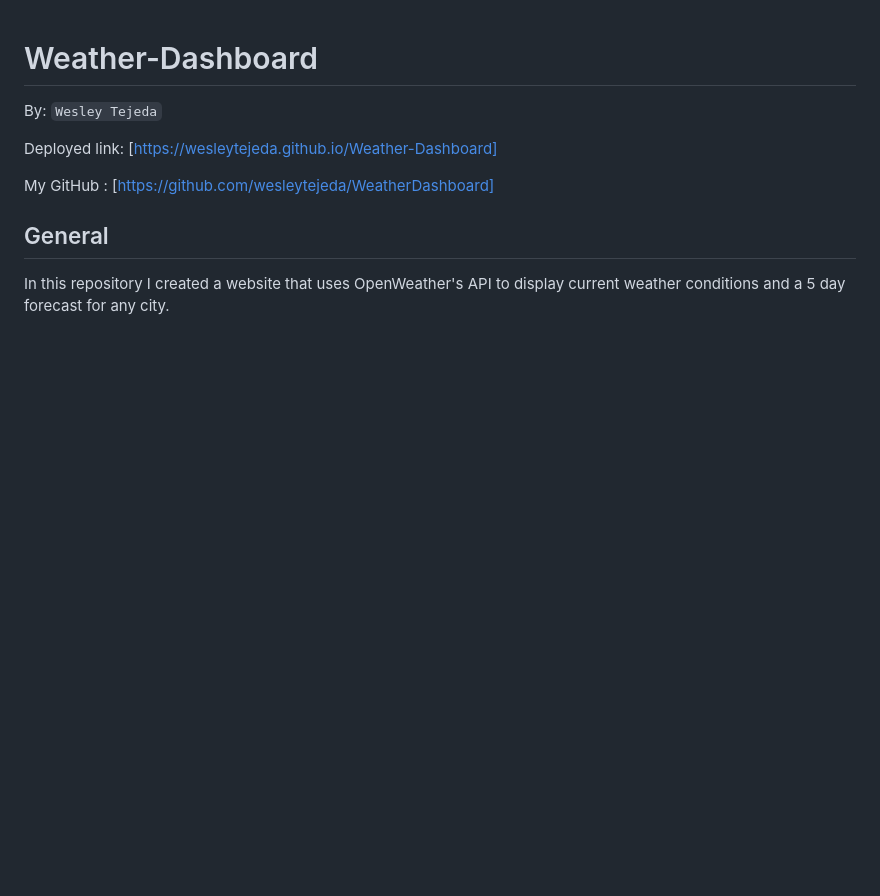
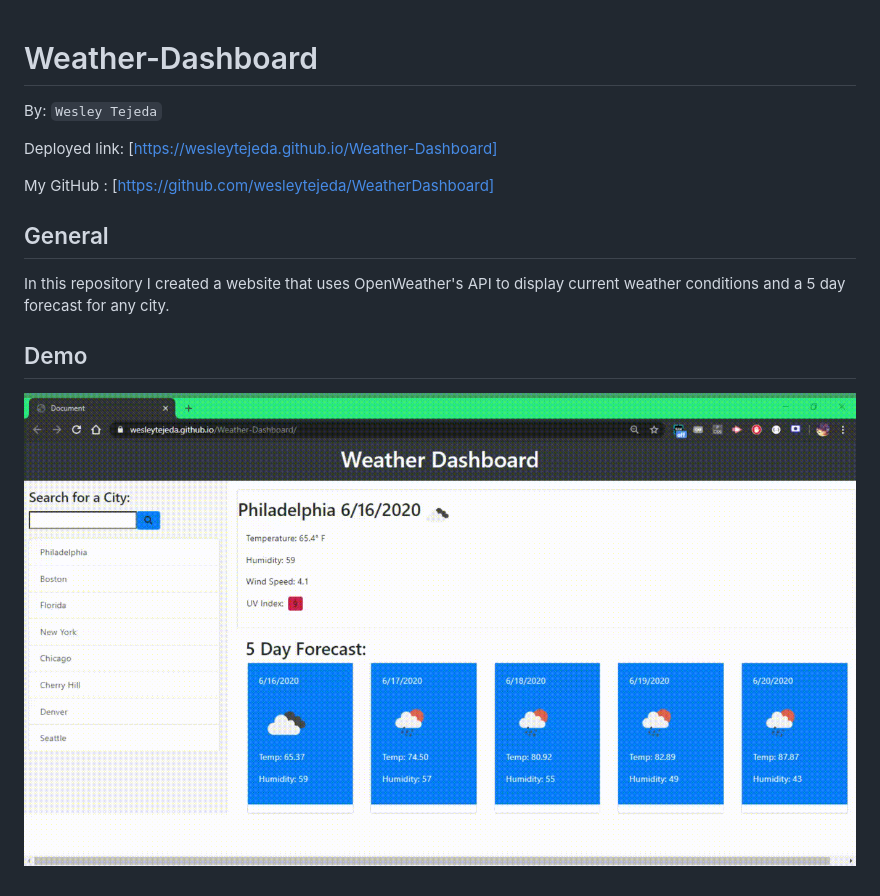
Before and after one commit to WesleyTejeda/Weather-Dashboard, a Markdown page: README.md, the part around the change. GitHub-like rendering; pictures changed too: assets/WeatherDashboardDemo.gif (added); blank space fills up the shorter version.

Commit message:
Added demo gif

```diff
--- a/README.md
+++ b/README.md
@@ -7,3 +7,6 @@ My GitHub : [https://github.com/wesleytejeda/WeatherDashboard]
 
 ## General
 In this repository I created a website that uses OpenWeather's API to display current weather conditions and a 5 day forecast for any city.
+
+## Demo
+!["Preview of site"](assets/WeatherDashboardDemo.gif)
```
